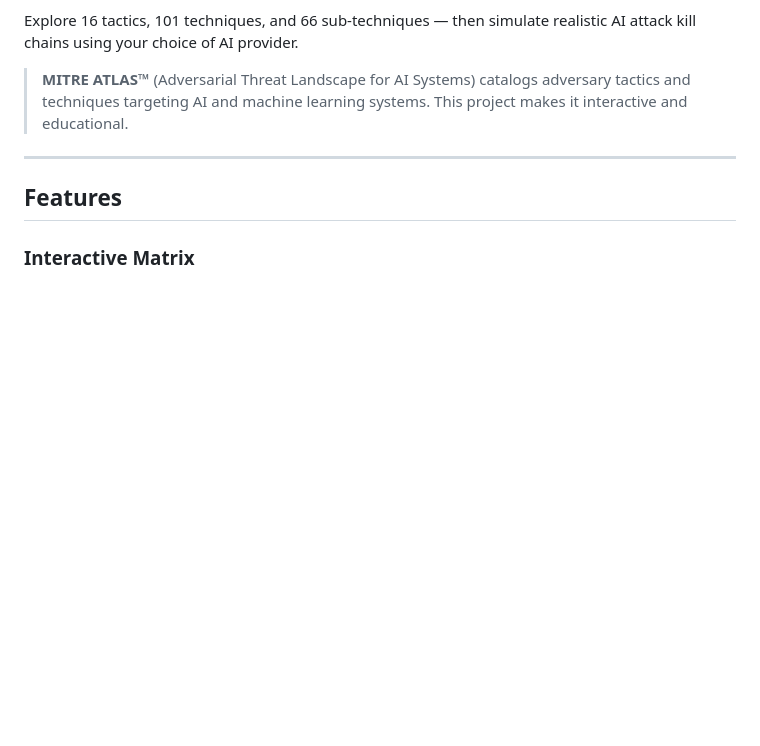
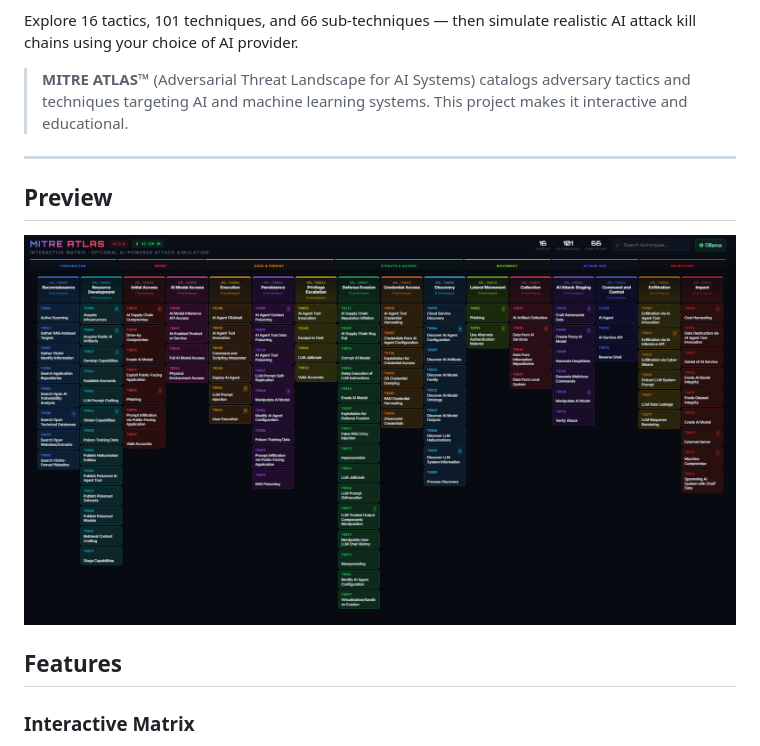
Before and after one commit to ledlight33/atlas-interactive-matrix, a Markdown page: README.md, the part around the change. GitHub-like rendering; blank space fills up the shorter version.

Commit message:
Add preview section to README
Added a preview section with a screenshot to the README.

```diff
--- a/README.md
+++ b/README.md
@@ -7,6 +7,10 @@ Explore 16 tactics, 101 techniques, and 66 sub-techniques — then simulate real
 > **MITRE ATLAS™** (Adversarial Threat Landscape for AI Systems) catalogs adversary tactics and techniques targeting AI and machine learning systems. This project makes it interactive and educational.
 
 ---
+
+## Preview
+
+![Matrix Overview](docs/screenshots/matrix-overview.png)
 
 ## Features
 
```
